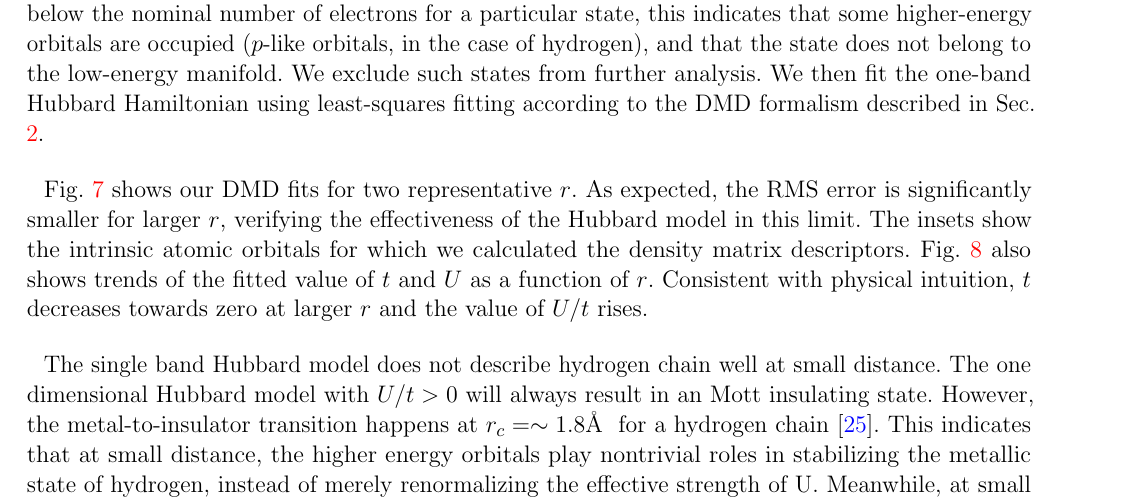
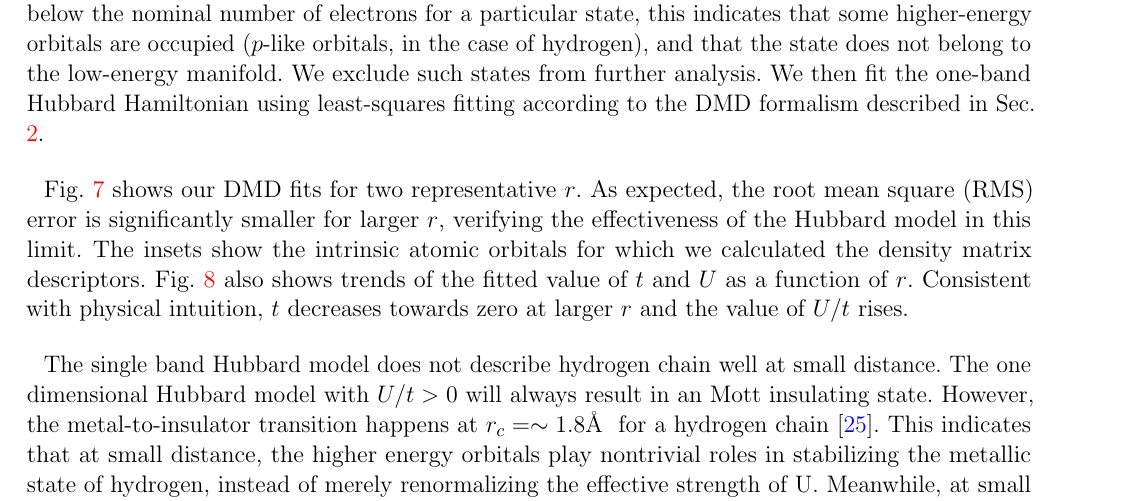
Before and after one commit to hiteshjc/Downfolding, a LaTeX document (Downfolding_review/main.tex, which reads Downfolding_review/hchain.tex): part of page 15 of 25, cut so that both start at the same text. Compiled offline with pdfLaTeX.

Commit message:
Fix RMS abbreivation in other section + figure.

```diff
--- a/Downfolding_review/hchain.tex
+++ b/Downfolding_review/hchain.tex
@@ -31,7 +31,7 @@ By computing the trace of the resulting 1-RDMs, we verify that all the electrons
 \label{fig:fit_quality}
 \end{figure}
 
-Fig.~\ref{fig:fit_quality} shows our DMD fits for two representative $r$. As expected, the RMS error
+Fig.~\ref{fig:fit_quality} shows our DMD fits for two representative $r$. As expected, the root mean square (RMS) error
 is significantly smaller for larger $r$, verifying the effectiveness of the Hubbard model
 in this limit. The insets show the intrinsic atomic orbitals for which we calculated the density matrix descriptors. Fig.~\ref{fig:Parameters-vs-Bond-t} also shows trends of the fitted value of $t$
 and $U$ as a function of $r$. Consistent with physical intuition, $t$ decreases towards zero at larger $r$
```
Also changed, not shown: Downfolding_review/Figures/fese.eps.
